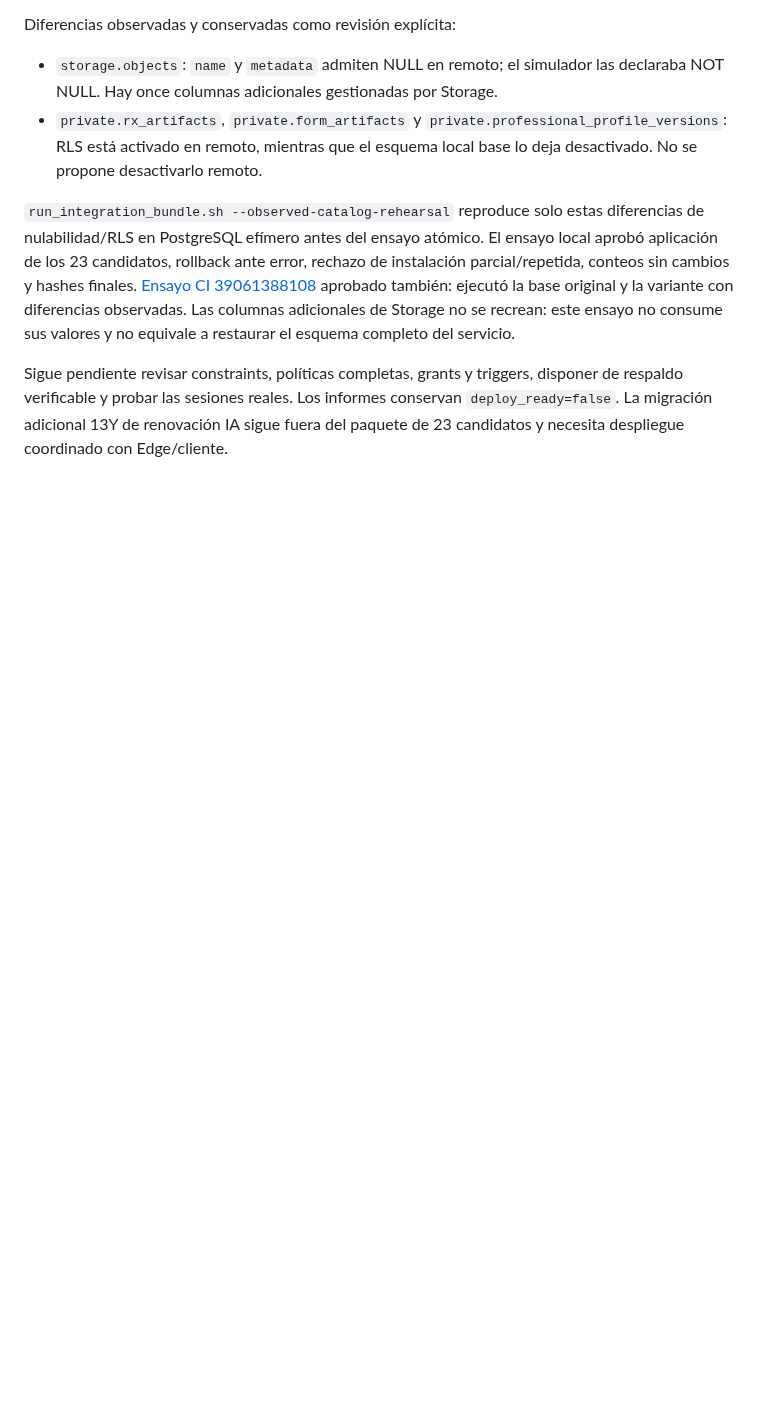
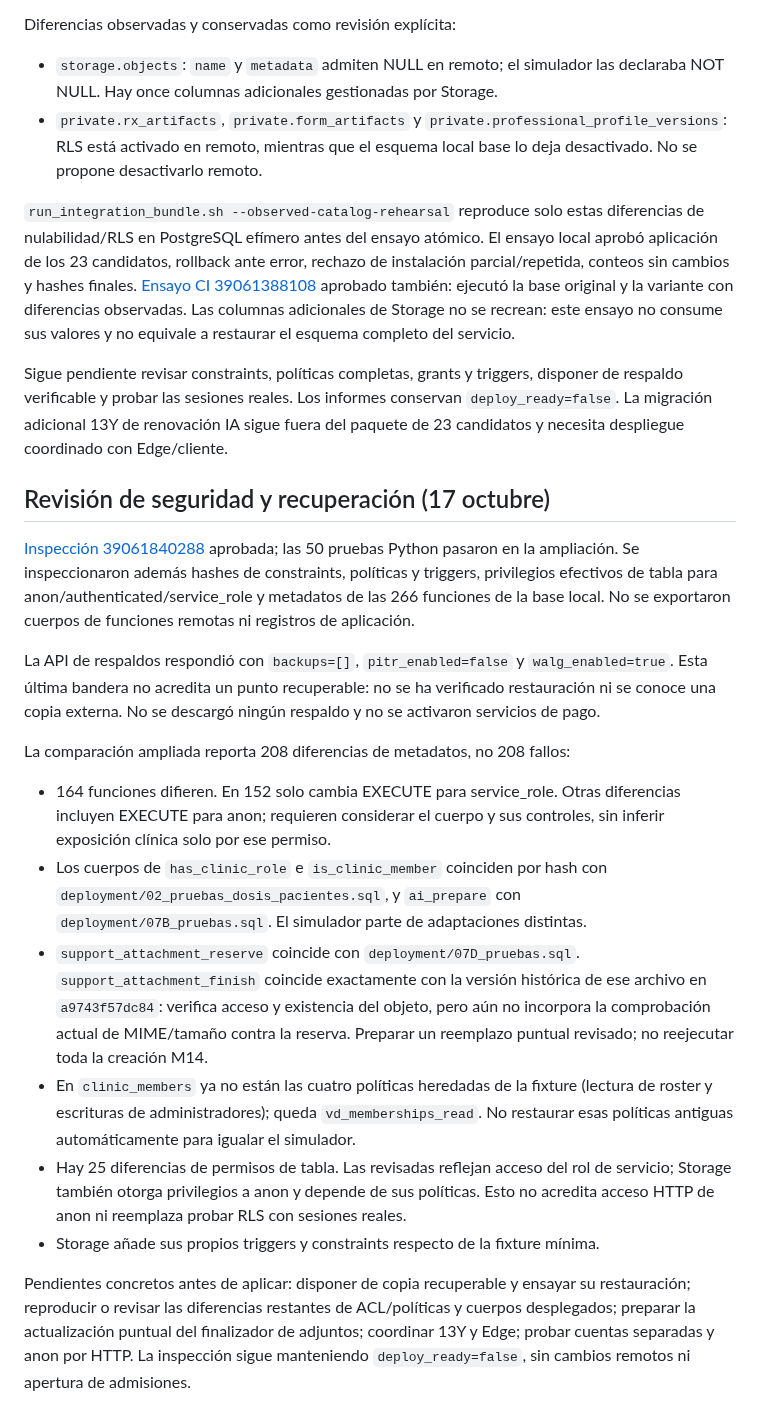
Before and after one commit to Alexcore123R/Vet-dosis-pruebas, a Markdown page: docs/integracion-beta-pruebas.md, the part around the change. GitHub-like rendering; blank space fills up the shorter version.

Commit message:
Record backup gap and classify remote security drift against known deployments

```diff
--- a/docs/integracion-beta-pruebas.md
+++ b/docs/integracion-beta-pruebas.md
@@ -162,3 +162,43 @@ Sigue pendiente revisar constraints, políticas completas, grants y triggers,
 disponer de respaldo verificable y probar las sesiones reales. Los informes
 conservan `deploy_ready=false`. La migración adicional 13Y de renovación IA sigue
 fuera del paquete de 23 candidatos y necesita despliegue coordinado con Edge/cliente.
+
+## Revisión de seguridad y recuperación (17 octubre)
+
+[Inspección 39061840288](https://github.com/Alexcore123R/Vet-dosis-pruebas/actions/runs/39061840288)
+aprobada; las 50 pruebas Python pasaron en la ampliación. Se inspeccionaron además
+hashes de constraints, políticas y triggers, privilegios efectivos de tabla para
+anon/authenticated/service_role y metadatos de las 266 funciones de la base local.
+No se exportaron cuerpos de funciones remotas ni registros de aplicación.
+
+La API de respaldos respondió con `backups=[]`, `pitr_enabled=false` y
+`walg_enabled=true`. Esta última bandera no acredita un punto recuperable:
+no se ha verificado restauración ni se conoce una copia externa. No se descargó
+ningún respaldo y no se activaron servicios de pago.
+
+La comparación ampliada reporta 208 diferencias de metadatos, no 208 fallos:
+
+- 164 funciones difieren. En 152 solo cambia EXECUTE para service_role. Otras
+  diferencias incluyen EXECUTE para anon; requieren considerar el cuerpo y sus
+  controles, sin inferir exposición clínica solo por ese permiso.
+- Los cuerpos de `has_clinic_role` e `is_clinic_member` coinciden por hash con
+  `deployment/02_pruebas_dosis_pacientes.sql`, y `ai_prepare` con
+  `deployment/07B_pruebas.sql`. El simulador parte de adaptaciones distintas.
+- `support_attachment_reserve` coincide con `deployment/07D_pruebas.sql`.
+  `support_attachment_finish` coincide exactamente con la versión histórica de
+  ese archivo en `a9743f57dc84`: verifica acceso y existencia del objeto, pero aún
+  no incorpora la comprobación actual de MIME/tamaño contra la reserva. Preparar
+  un reemplazo puntual revisado; no reejecutar toda la creación M14.
+- En `clinic_members` ya no están las cuatro políticas heredadas de la fixture
+  (lectura de roster y escrituras de administradores); queda `vd_memberships_read`.
+  No restaurar esas políticas antiguas automáticamente para igualar el simulador.
+- Hay 25 diferencias de permisos de tabla. Las revisadas reflejan acceso del rol
+  de servicio; Storage también otorga privilegios a anon y depende de sus políticas.
+  Esto no acredita acceso HTTP de anon ni reemplaza probar RLS con sesiones reales.
+- Storage añade sus propios triggers y constraints respecto de la fixture mínima.
+
+Pendientes concretos antes de aplicar: disponer de copia recuperable y ensayar su
+restauración; reproducir o revisar las diferencias restantes de ACL/políticas y
+cuerpos desplegados; preparar la actualización puntual del finalizador de adjuntos;
+coordinar 13Y y Edge; probar cuentas separadas y anon por HTTP. La inspección sigue
+manteniendo `deploy_ready=false`, sin cambios remotos ni apertura de admisiones.
```
